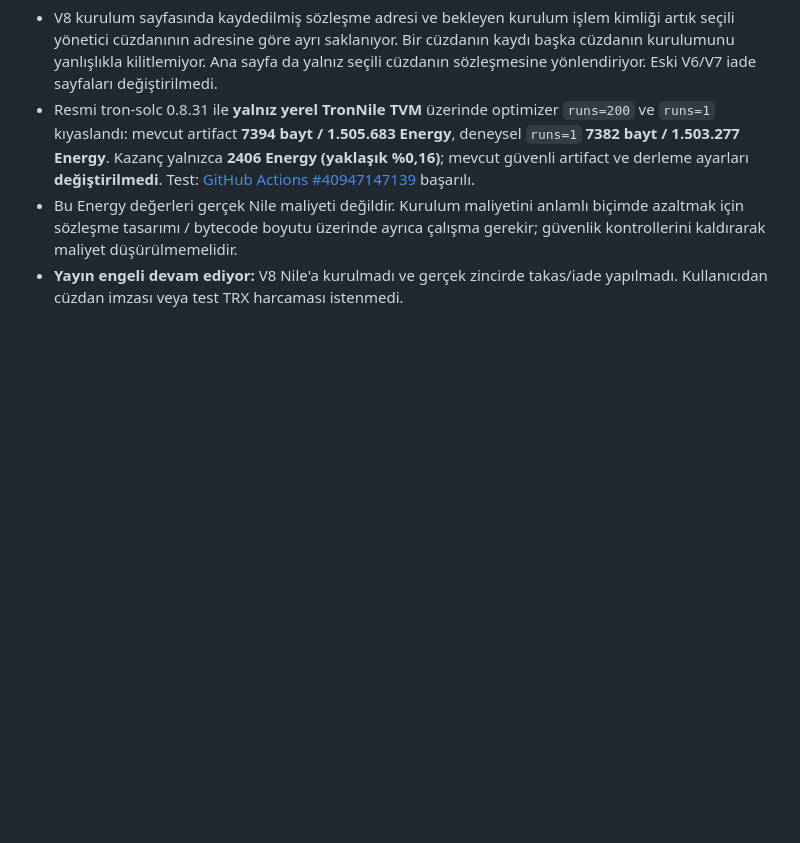
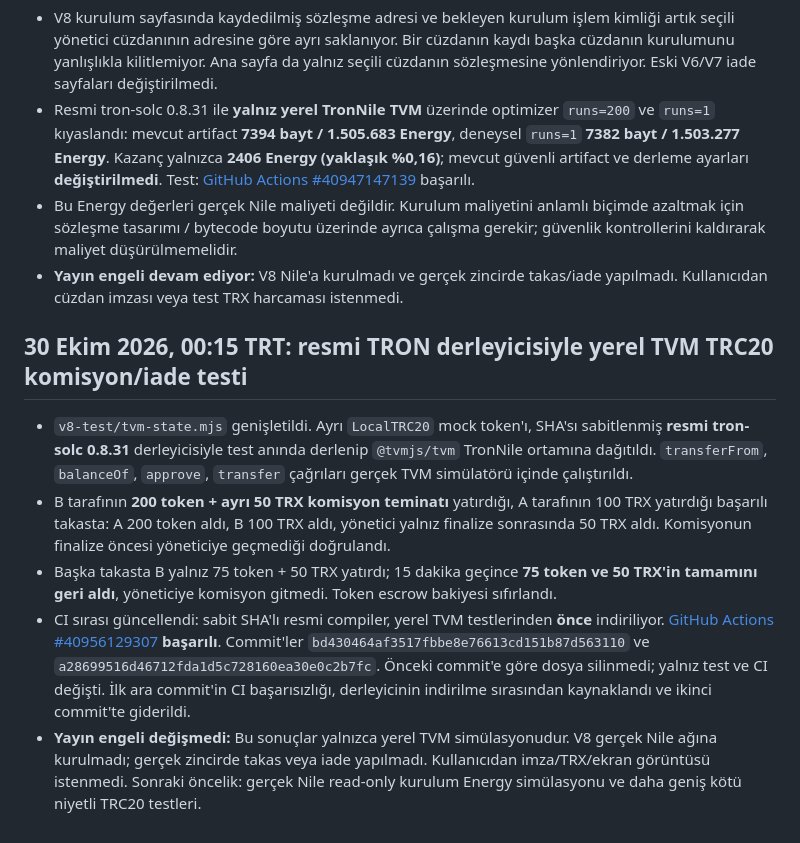
Before and after one commit to lefkosagirne1-oss/tron-takas-v3-test, a Markdown page: V8-RELEASE-GATE.md, the part around the change. GitHub-like rendering; blank space fills up the shorter version.

Commit message:
docs(v8): record official tron-solc local TVM TRC20 fee/refund success and Nile release gate

```diff
--- a/V8-RELEASE-GATE.md
+++ b/V8-RELEASE-GATE.md
@@ -75,3 +75,12 @@ CI testlerinin ve GitHub Pages'in başarılı olduğunu doğrula; resmi artifact
 - Resmi tron-solc 0.8.31 ile **yalnız yerel TronNile TVM** üzerinde optimizer `runs=200` ve `runs=1` kıyaslandı: mevcut artifact **7394 bayt / 1.505.683 Energy**, deneysel `runs=1` **7382 bayt / 1.503.277 Energy**. Kazanç yalnızca **2406 Energy (yaklaşık %0,16)**; mevcut güvenli artifact ve derleme ayarları **değiştirilmedi**. Test: [GitHub Actions #40947147139](https://github.com/lefkosagirne1-oss/tron-takas-v3-test/actions/runs/40947147139) başarılı.
 - Bu Energy değerleri gerçek Nile maliyeti değildir. Kurulum maliyetini anlamlı biçimde azaltmak için sözleşme tasarımı / bytecode boyutu üzerinde ayrıca çalışma gerekir; güvenlik kontrollerini kaldırarak maliyet düşürülmemelidir.
 - **Yayın engeli devam ediyor:** V8 Nile'a kurulmadı ve gerçek zincirde takas/iade yapılmadı. Kullanıcıdan cüzdan imzası veya test TRX harcaması istenmedi.
+
+
+## 30 Ekim 2026, 00:15 TRT: resmi TRON derleyicisiyle yerel TVM TRC20 komisyon/iade testi
+
+- `v8-test/tvm-state.mjs` genişletildi. Ayrı `LocalTRC20` mock token'ı, SHA'sı sabitlenmiş **resmi tron-solc 0.8.31** derleyicisiyle test anında derlenip `@tvmjs/tvm` TronNile ortamına dağıtıldı. `transferFrom`, `balanceOf`, `approve`, `transfer` çağrıları gerçek TVM simülatörü içinde çalıştırıldı.
+- B tarafının **200 token + ayrı 50 TRX komisyon teminatı** yatırdığı, A tarafının 100 TRX yatırdığı başarılı takasta: A 200 token aldı, B 100 TRX aldı, yönetici yalnız finalize sonrasında 50 TRX aldı. Komisyonun finalize öncesi yöneticiye geçmediği doğrulandı.
+- Başka takasta B yalnız 75 token + 50 TRX yatırdı; 15 dakika geçince **75 token ve 50 TRX'in tamamını geri aldı**, yöneticiye komisyon gitmedi. Token escrow bakiyesi sıfırlandı.
+- CI sırası güncellendi: sabit SHA'lı resmi compiler, yerel TVM testlerinden **önce** indiriliyor. [GitHub Actions #40956129307](https://github.com/lefkosagirne1-oss/tron-takas-v3-test/actions/runs/40956129307) **başarılı**. Commit'ler `bd430464af3517fbbe8e76613cd151b87d563110` ve `a28699516d46712fda1d5c728160ea30e0c2b7fc`. Önceki commit'e göre dosya silinmedi; yalnız test ve CI değişti. İlk ara commit'in CI başarısızlığı, derleyicinin indirilme sırasından kaynaklandı ve ikinci commit'te giderildi.
+- **Yayın engeli değişmedi:** Bu sonuçlar yalnızca yerel TVM simülasyonudur. V8 gerçek Nile ağına kurulmadı; gerçek zincirde takas veya iade yapılmadı. Kullanıcıdan imza/TRX/ekran görüntüsü istenmedi. Sonraki öncelik: gerçek Nile read-only kurulum Energy simülasyonu ve daha geniş kötü niyetli TRC20 testleri.
```
